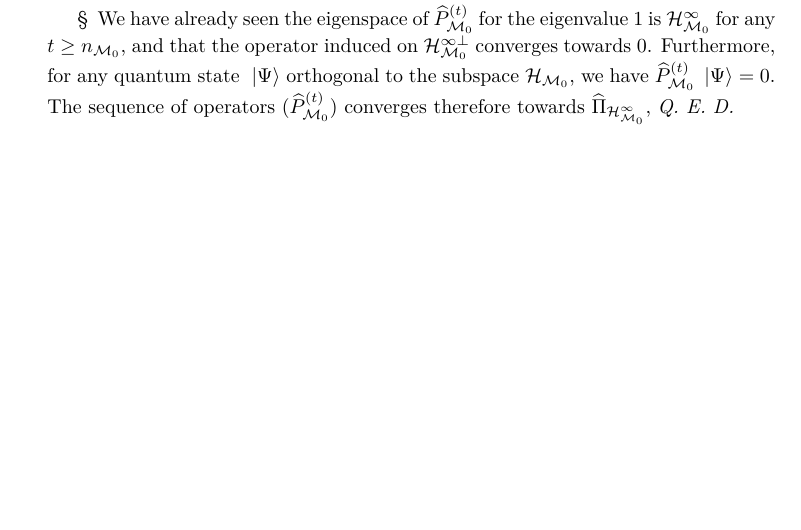
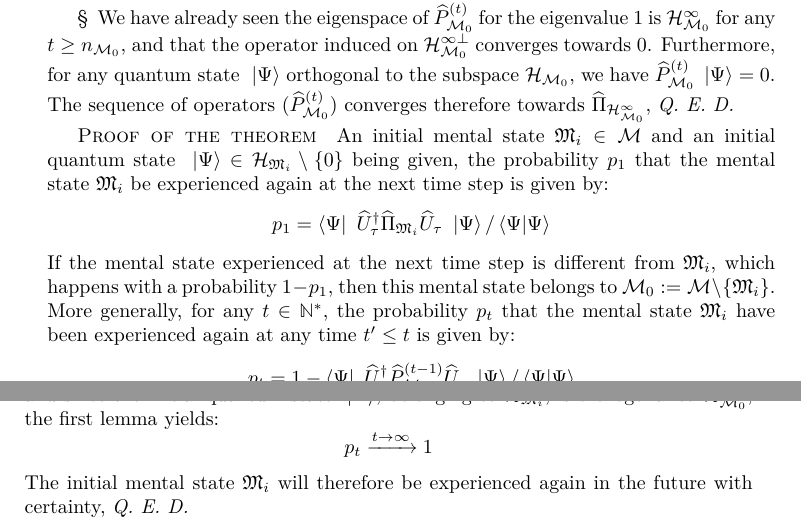
Before and after one commit to quantum-ethics/quantum-ethics, a LaTeX thesis (quantum-ethics.tex, which reads chapter-philosophical-issues.tex): part of page 71 of 101 before the commit and two parts of pages 71 and 72 of 101 after it, the two joined at a grey line, cut so that both start at the same text, the shorter picture padded with empty space. Compiled offline with pdfLaTeX.

Commit message:
Reincarnation theorem: Completed proof

```diff
--- a/chapter-philosophical-issues.tex
+++ b/chapter-philosophical-issues.tex
@@ -305,3 +305,11 @@ Now this partial trace is the sum of the eigenvalues multiplied by the dimension
 
 \paragraphtitle{§} We have already seen the eigenspace of $\op P_{\CMS_0}^{(t)}$ for the eigenvalue 1 is $\H_{\CMS_0}^\infty$ for any $t \geq n_{\CMS_0}$, and that the operator induced on $\H_{\CMS_0}^{\infty \perp}$ converges towards 0. Furthermore, for any quantum state $\ket \Psi$ orthogonal to the subspace $\H_{\CMS_0}$, we have $\op P_{\CMS_0}^{(t)} \ket \Psi = 0$. The sequence of operators $(\op P_{\CMS_0}^{(t)})$ converges therefore towards $\op \Pi_{\H_{\CMS_0}^\infty}$, \textit{Q.~E.~D.}
 
+\paragraphtitle{Proof of the theorem} An initial mental state $\cms_i \in \CMS$ and an initial quantum state $\ket \Psi \in \H_{\cms_i} \setminus \{0\}$ being given, the probability $p_1$ that the mental state $\cms_i$ be experienced again at the next time step is given by:
+\begin{equation*}
+p_1 = \bra \Psi \dop U_\tau \op \Pi_{\cms_i} \op U_\tau \ket \Psi / \braket \Psi \Psi
+\end{equation*}
+If the mental state experienced at the next time step is different from $\cms_i$, which happens with a probability $1 - p_1$, then this mental state belongs to $\CMS_0 \eqdef \CMS \setminus \{ \cms_i \}$. More generally, for any $t \in \IN^*$, the probability $p_t$ that the mental state $\cms_i$ have been experienced again at any time $t' \leq t$ is given by:
+\begin{equation*}
+p_t = 1 - \bra \Psi \dop U_\tau \op P_{\CMS_0}^{(t-1)} \op U_\tau \ket \Psi / \braket \Psi \Psi
+\end{equation*}
@@ -308,3 +320,9 @@ Now this partial trace is the sum of the eigenvalues multiplied by the dimension
+and since the initial quantum state $\ket \Psi$, belonging to $\H_{\cms_i}$, is orthogonal to $\H_{\CMS_0}^\infty$, the first lemma yields:
+\begin{equation*}
+p_t \xrightarrow{t \to \infty} 1
+\end{equation*}
+The initial mental state $\cms_i$ will therefore be experienced again in the future with certainty,  \textit{Q.~E.~D.}
+
 %TODO: Philosophical issues: Thought experiments
 %\chapter{Thought experiments}
 
```
Also changed, not shown: chapter-philosophical-issues.tex (4 more changed lines).
